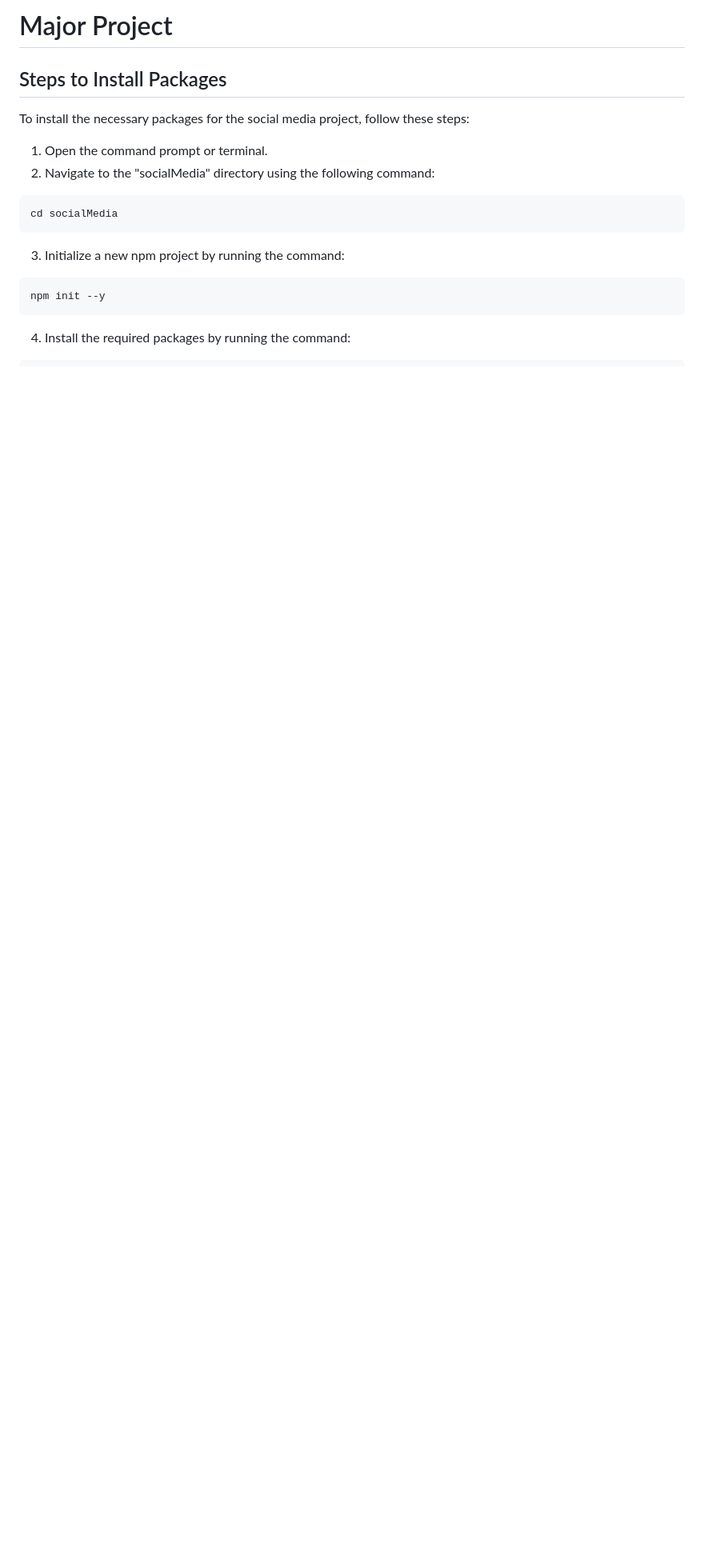
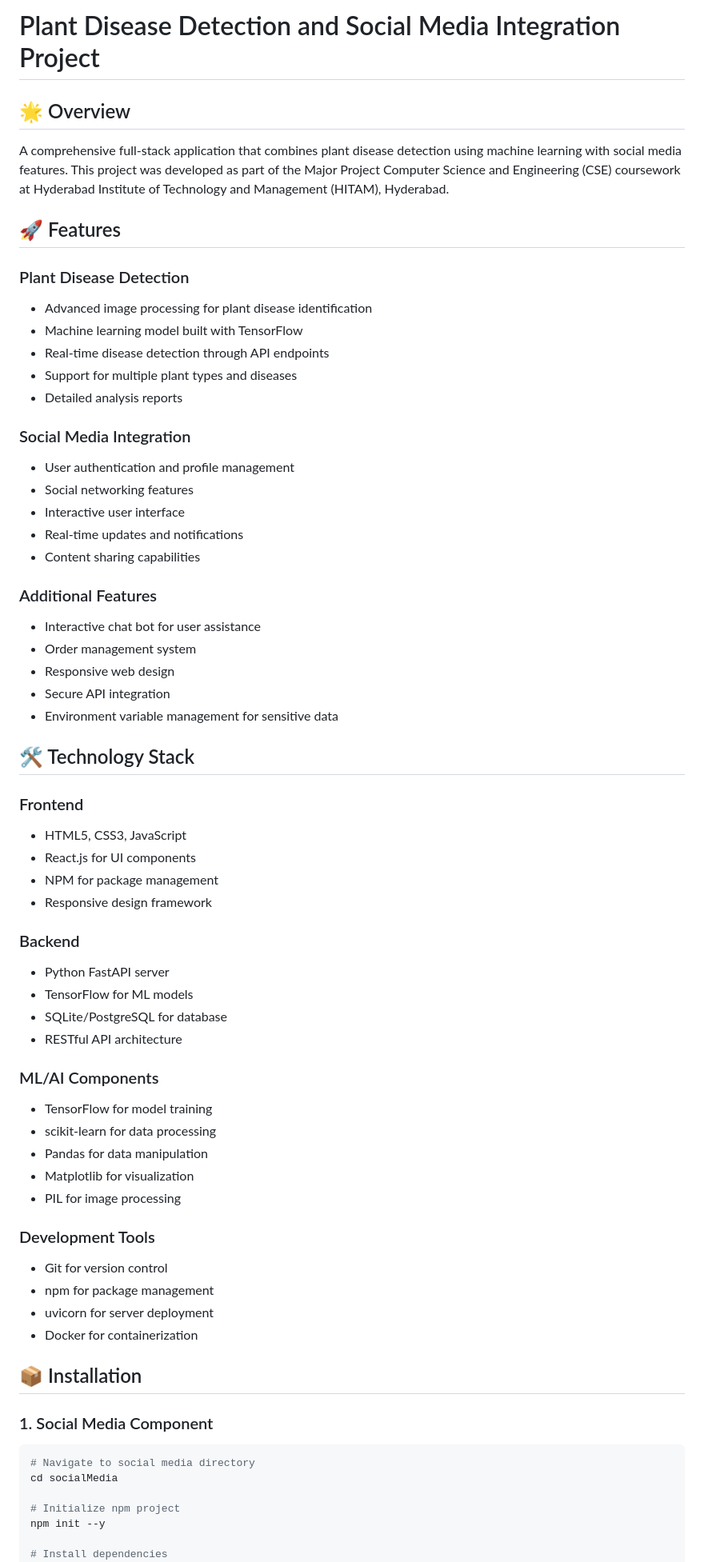
Before and after one commit to anudeepadi/MajorProjectMain, a Markdown page: README.md, the part around the change printed below. Shown: that part at 80% size. Drawn GitHub-style; blank space fills up the shorter version.

````diff
--- a/README.md
+++ b/README.md
@@ -1,15 +1,67 @@
-# Major Project
-## Steps to Install Packages
-To install the necessary packages for the social media project, follow these steps:
-1. Open the command prompt or terminal.
-2. Navigate to the "socialMedia" directory using the following command:
+# Plant Disease Detection and Social Media Integration Project
+
+## 🌟 Overview
+A comprehensive full-stack application that combines plant disease detection using machine learning with social media features. This project was developed as part of the Major Project Computer Science and Engineering (CSE) coursework at Hyderabad Institute of Technology and Management (HITAM), Hyderabad.
+
+## 🚀 Features
+
+### Plant Disease Detection
+- Advanced image processing for plant disease identification
+- Machine learning model built with TensorFlow
+- Real-time disease detection through API endpoints
+- Support for multiple plant types and diseases
+- Detailed analysis reports
+
+### Social Media Integration
+- User authentication and profile management
+- Social networking features
+- Interactive user interface
+- Real-time updates and notifications
+- Content sharing capabilities
+
+### Additional Features
+- Interactive chat bot for user assistance
+- Order management system
+- Responsive web design
+- Secure API integration
+- Environment variable management for sensitive data
+
+## 🛠️ Technology Stack
+
+### Frontend
+- HTML5, CSS3, JavaScript
+- React.js for UI components
+- NPM for package management
+- Responsive design framework
+
+### Backend
+- Python FastAPI server
+- TensorFlow for ML models
+- SQLite/PostgreSQL for database
+- RESTful API architecture
+
+### ML/AI Components
+- TensorFlow for model training
+- scikit-learn for data processing
+- Pandas for data manipulation
+- Matplotlib for visualization
+- PIL for image processing
+
+### Development Tools
+- Git for version control
+- npm for package management
+- uvicorn for server deployment
+- Docker for containerization
+
+## 📦 Installation
+
+### 1. Social Media Component
 ```bash
+# Navigate to social media directory
 cd socialMedia
-```
-3. Initialize a new npm project by running the command:
-```bash
+
+# Initialize npm project
 npm init --y
-```
-4. Install the required packages by running the command:
-```bash
+
+# Install dependencies
 npm install
````
Also changed, not shown: other parts of README.md (+64 -65 lines).
